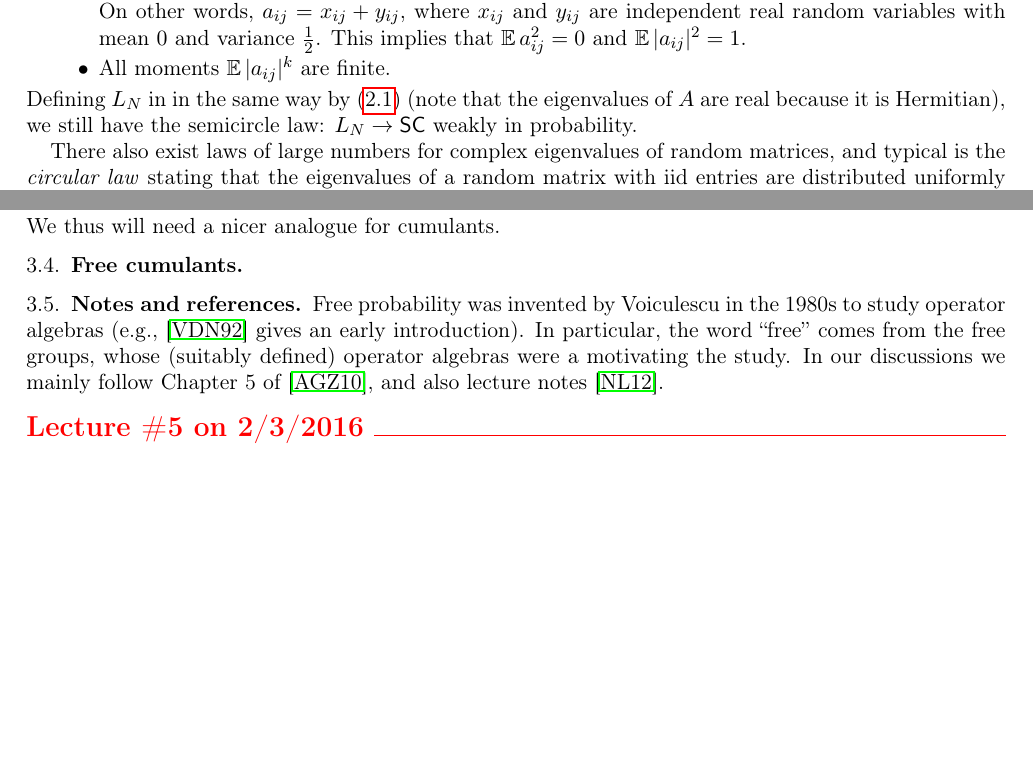
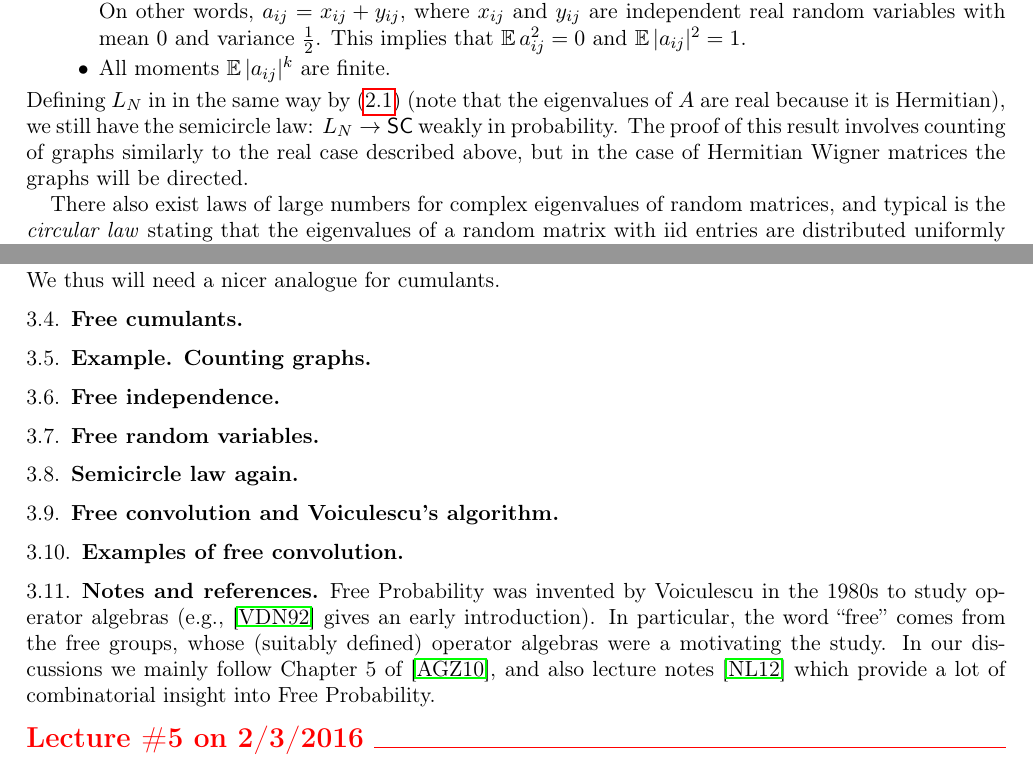
Before and after one commit to lenis2000/RMT_Spring_2016, a LaTeX paper (Random_Matrices_Notes.tex): two parts of pages 16 and 20 of 20, joined at a grey line, cut so that both start at the same text, the shorter picture padded with empty space. The pictures show the PDF file Random_Matrices_Notes.pdf that the author committed with the source.

Commit message:
outlined section 3 on free probability and some polishing

```diff
--- a/Random_Matrices_Notes.tex
+++ b/Random_Matrices_Notes.tex
@@ -1457,7 +1457,9 @@ matrices $A= ( a_{ i j } )_{i,j=1}^{N}$, in which
 Defining $L_N$ in in the same way by \eqref{EmpiricalDistributionOfEigenvalues}
 (note that the eigenvalues of $A$ are real because it is Hermitian),
 we still have the semicircle law:
-$ L_N \rightarrow \SC $ weakly in probability.
+$ L_N \rightarrow \SC $ weakly in probability. The proof of this result involves counting
+of graphs similarly to the real case described above, but in the case of Hermitian Wigner matrices
+the graphs will be directed.
 
 There also exist laws of large numbers
 for complex eigenvalues of random matrices,
@@ -1754,16 +1756,47 @@ We thus will need a nicer analogue for cumulants.
 
 % subsection free_cumulants (end)
 
+\subsection{Example. Counting graphs} % (fold)
+\label{sub:example_counting_graphs}
+
+% subsection example_counting_graphs (end)
+
+\subsection{Free independence} % (fold)
+\label{sub:free_independence}
+
+% subsection free_independence (end)
+
+\subsection{Free random variables} % (fold)
+\label{sub:free_random_variables}
+
+% subsection free_random_variables (end)
+
+\subsection{Semicircle law again} % (fold)
+\label{sub:semicircle_law_again}
+
+% subsection semicircle_law_again (end)
+
+\subsection{Free convolution and Voiculescu's algorithm} % (fold)
+\label{sub:free_convolution_and_voiculescu_s_algorithm}
+
+% subsection free_convolution_and_voiculescu_s_algorithm (end)
+
+\subsection{Examples of free convolution} % (fold)
+\label{sub:examples_of_free_convolutions}
+
+% subsection examples_of_free_convolutions (end)
+
 \subsection{Notes and references} % (fold)
 \label{sub:notes_Free}
 
-Free probability was invented by Voiculescu in the 1980s
+Free Probability was invented by Voiculescu in the 1980s
 to study operator algebras
 (e.g., \cite{Voiculescu_Free_book} gives an early introduction).
 In particular, the word ``free'' comes from the free groups,
 whose (suitably defined) operator algebras were a motivating the study.
 In our discussions we mainly follow Chapter 5 of \cite{AndersonGuionnetZeitouniBook},
-and also lecture notes \cite{Novak2012FreeLectures}.
+and also lecture notes \cite{Novak2012FreeLectures} which provide a lot of combinatorial
+insight into Free Probability.
 
 % subsection notes (end)
 
```
Also changed, not shown: RM Notes.pdf (added), Random_Matrices_Notes.pdf, Random_Matrices_Notes.tex (6 more changed lines).
